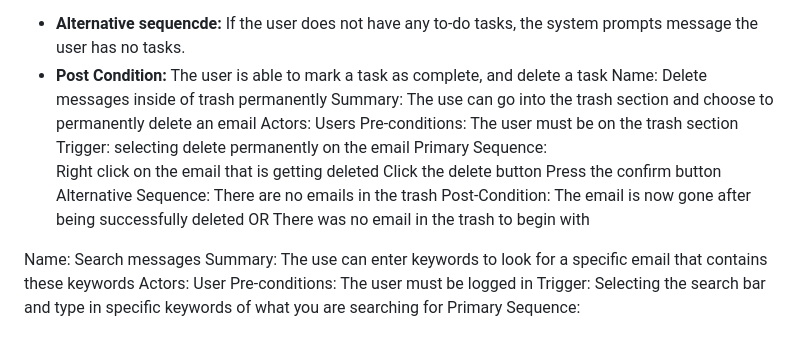
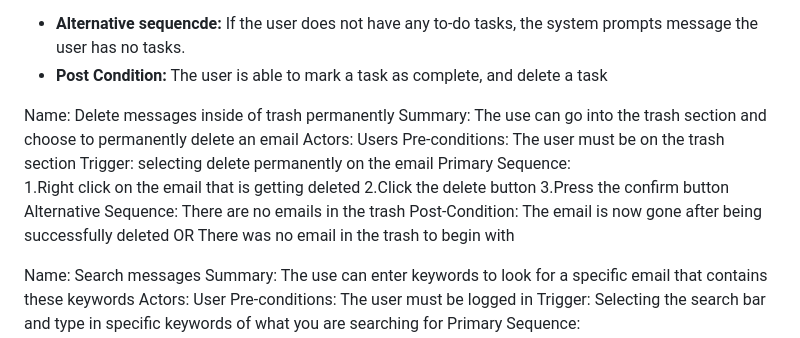
Before and after one commit to trungtran1234/EmailApp, a Markdown page: requirements.md, the part around the change. GitHub-like rendering.

Commit message:
minor format changes

```diff
--- a/requirements.md
+++ b/requirements.md
@@ -64,19 +64,20 @@ indicating that the request has already been sent.
 	If the user does not have any to-do tasks, the system prompts message the user has no tasks.
 - **Post Condition:**
 	The user is able to mark a task as complete, and delete a task
+
 Name: Delete messages inside of trash permanently
 Summary: The use can go into the trash section and choose to permanently delete an email
 Actors: Users
 Pre-conditions: The user must be on the trash section
 Trigger: selecting delete permanently on the email
 Primary Sequence:
-Right click on the email that is getting deleted
-Click the delete button
-Press the confirm button
+1.Right click on the email that is getting deleted
+2.Click the delete button
+3.Press the confirm button
 Alternative Sequence: There are no emails in the trash
-	Post-Condition: The email is now gone after being successfully deleted
-				OR
-		                 There was no email in the trash to begin with
+Post-Condition: The email is now gone after being successfully deleted
+OR
+There was no email in the trash to begin with
 
 
 
```
